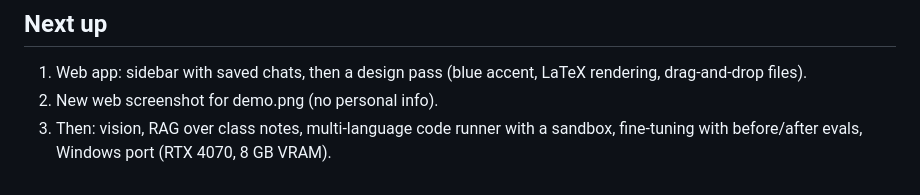
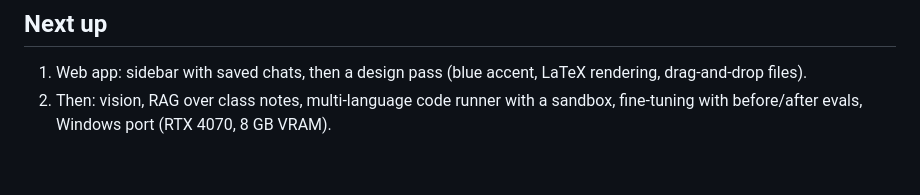
Before and after one commit to rpatel-23/ornate, a Markdown page: CLAUDE.md, the part around the change. GitHub-like rendering.

```diff
--- a/CLAUDE.md
+++ b/CLAUDE.md
@@ -53,5 +53,4 @@ python eval_hard.py / eval_skill.py # math and missed-question evals
 ## Next up
 
 1. Web app: sidebar with saved chats, then a design pass (blue accent, LaTeX rendering, drag-and-drop files).
-2. New web screenshot for demo.png (no personal info).
-3. Then: vision, RAG over class notes, multi-language code runner with a sandbox, fine-tuning with before/after evals, Windows port (RTX 4070, 8 GB VRAM).
+2. Then: vision, RAG over class notes, multi-language code runner with a sandbox, fine-tuning with before/after evals, Windows port (RTX 4070, 8 GB VRAM).
```
Also changed, not shown: README.md (+45 -13 lines), demo-web.png (added).
